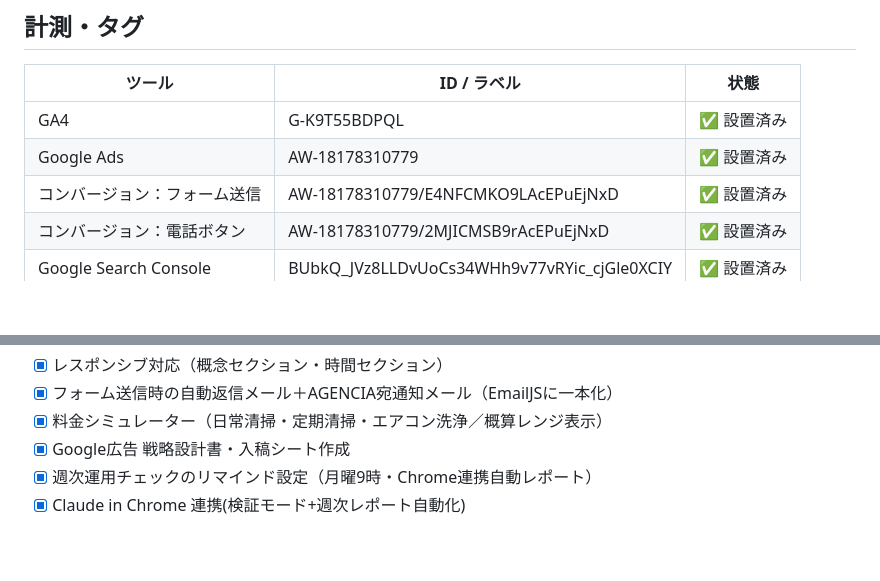
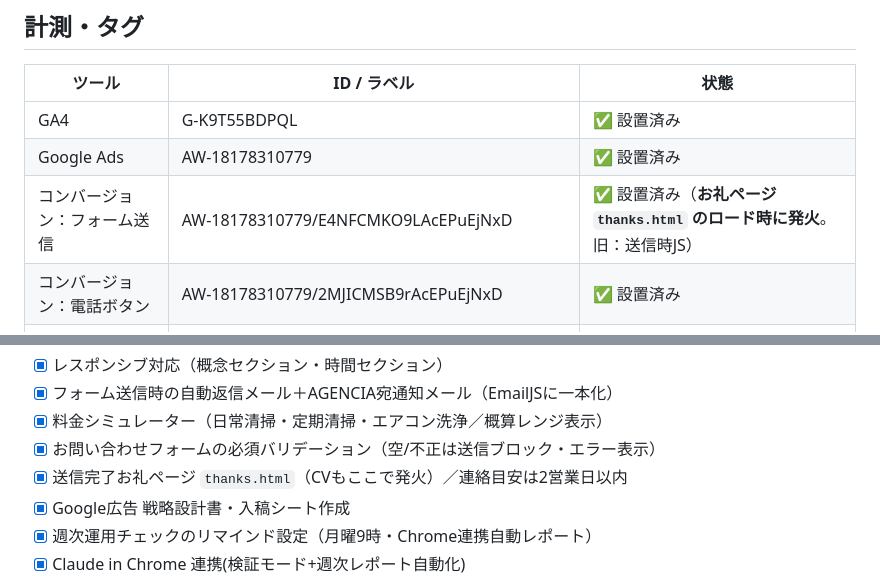
Before and after one commit to lastsamurai-agencia/agencia_lp1, a Markdown page: CLAUDE.md, 2 parts joined by grey strips. Rendered like a GitHub page; blank space fills up the shorter version.

Commit message:
CLAUDE.md更新: バリデーション・お礼ページ・CV発火場所の変更を反映
Co-Authored-By: Claude Opus 4.8 <noreply@anthropic.com>

```diff
--- a/CLAUDE.md
+++ b/CLAUDE.md
@@ -44,7 +44,7 @@
 |--------|------------|------|
 | GA4 | G-K9T55BDPQL | ✅ 設置済み |
 | Google Ads | AW-18178310779 | ✅ 設置済み |
-| コンバージョン：フォーム送信 | AW-18178310779/E4NFCMKO9LAcEPuEjNxD | ✅ 設置済み |
+| コンバージョン：フォーム送信 | AW-18178310779/E4NFCMKO9LAcEPuEjNxD | ✅ 設置済み（**お礼ページ `thanks.html` のロード時に発火**。旧：送信時JS） |
 | コンバージョン：電話ボタン | AW-18178310779/2MJICMSB9rAcEPuEjNxD | ✅ 設置済み |
 | Google Search Console | BUbkQ_JVz8LLDvUoCs34WHh9v77vRYic_cjGle0XCIY | ✅ 設置済み |
 | Yahoo!広告 | 未設定 | 🔲 対応予定 |
@@ -65,6 +65,8 @@
 - [x] レスポンシブ対応（概念セクション・時間セクション）
 - [x] フォーム送信時の自動返信メール＋AGENCIA宛通知メール（EmailJSに一本化）
 - [x] 料金シミュレーター（日常清掃・定期清掃・エアコン洗浄／概算レンジ表示）
+- [x] お問い合わせフォームの必須バリデーション（空/不正は送信ブロック・エラー表示）
+- [x] 送信完了お礼ページ `thanks.html`（CVもここで発火）／連絡目安は2営業日以内
 - [x] Google広告 戦略設計書・入稿シート作成
 - [x] 週次運用チェックのリマインド設定（月曜9時・Chrome連携自動レポート）
 - [x] Claude in Chrome 連携(検証モード+週次レポート自動化)
```
